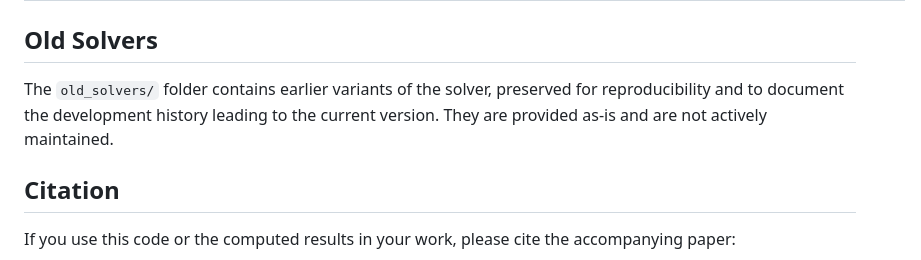
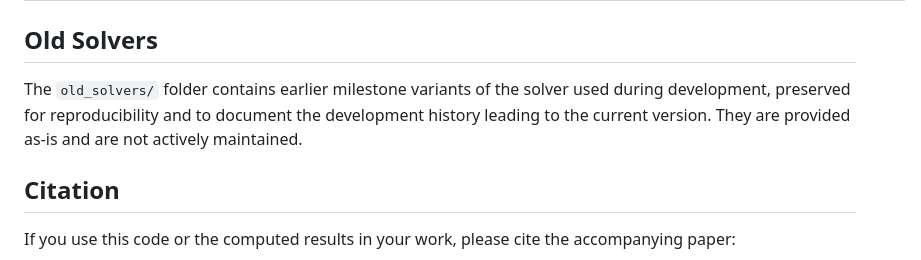
Before and after one commit to jespergran98/prime-line-cover, a Markdown page: README.md, the part around the change. GitHub-like rendering.

Commit message:
updated old solvers note

```diff
--- a/README.md
+++ b/README.md
@@ -160,7 +160,7 @@ The solver's behaviour can be adjusted by modifying constants in the `config` na
 
 ## Old Solvers
 
-The `old_solvers/` folder contains earlier variants of the solver, preserved for reproducibility and to document the development history leading to the current version. They are provided as-is and are not actively maintained.
+The `old_solvers/` folder contains earlier milestone variants of the solver used during development, preserved for reproducibility and to document the development history leading to the current version. They are provided as-is and are not actively maintained.
 
 ## Citation
 
```
